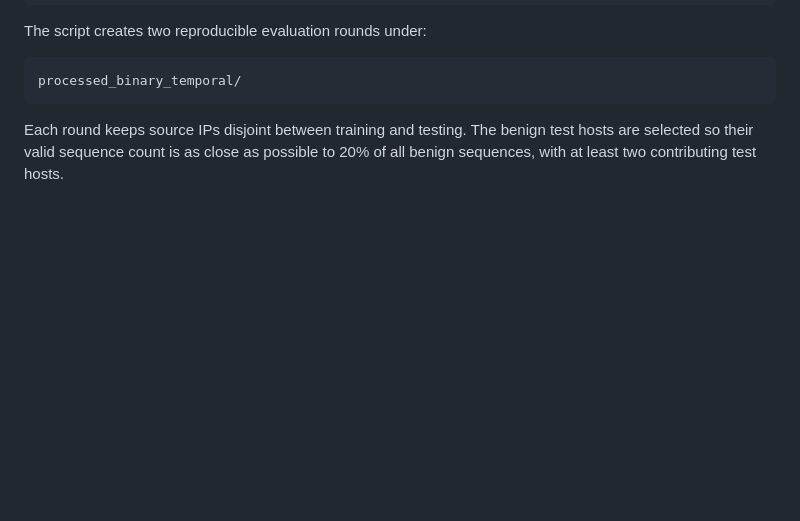
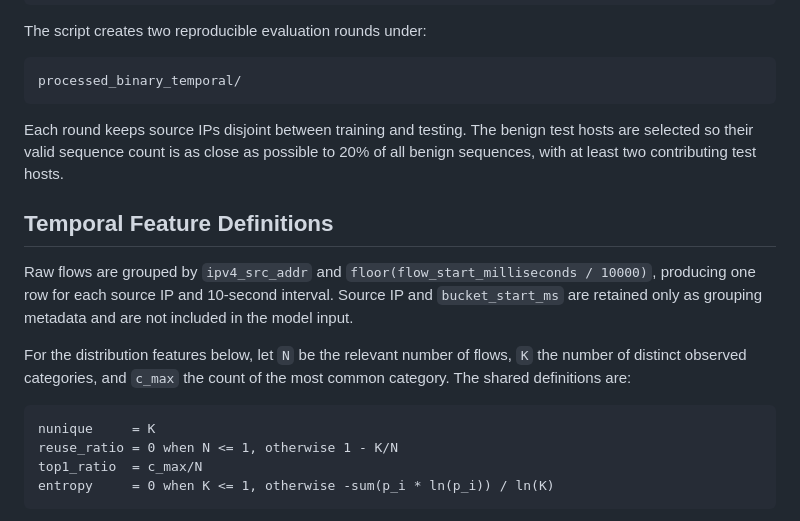
Before and after one commit to Sp1cHless/DSA4266-Cyber-Security, a Markdown page: README.md, the part around one of its changes. Rendered like a GitHub page; blank space fills up the shorter version.

Commit message:
more details in readme about features

````diff
--- a/README.md
+++ b/README.md
@@ -120,3 +120,22 @@ processed_binary_temporal/
 Each round keeps source IPs disjoint between training and testing. The benign
 test hosts are selected so their valid sequence count is as close as possible
 to 20% of all benign sequences, with at least two contributing test hosts.
+
+## Temporal Feature Definitions
+
+Raw flows are grouped by `ipv4_src_addr` and
+`floor(flow_start_milliseconds / 10000)`, producing one row for each source IP
+and 10-second interval. Source IP and `bucket_start_ms` are retained only as
+grouping metadata and are not included in the model input.
+
+For the distribution features below, let `N` be the relevant number of flows,
+`K` the number of distinct observed categories, and `c_max` the count of the
+most common category. The shared definitions are:
+
+```text
+nunique     = K
+reuse_ratio = 0 when N <= 1, otherwise 1 - K/N
+top1_ratio  = c_max/N
+entropy     = 0 when K <= 1, otherwise -sum(p_i * ln(p_i)) / ln(K)
+```
+
````
Also changed, not shown: other parts of README.md (+41 -0 lines).
